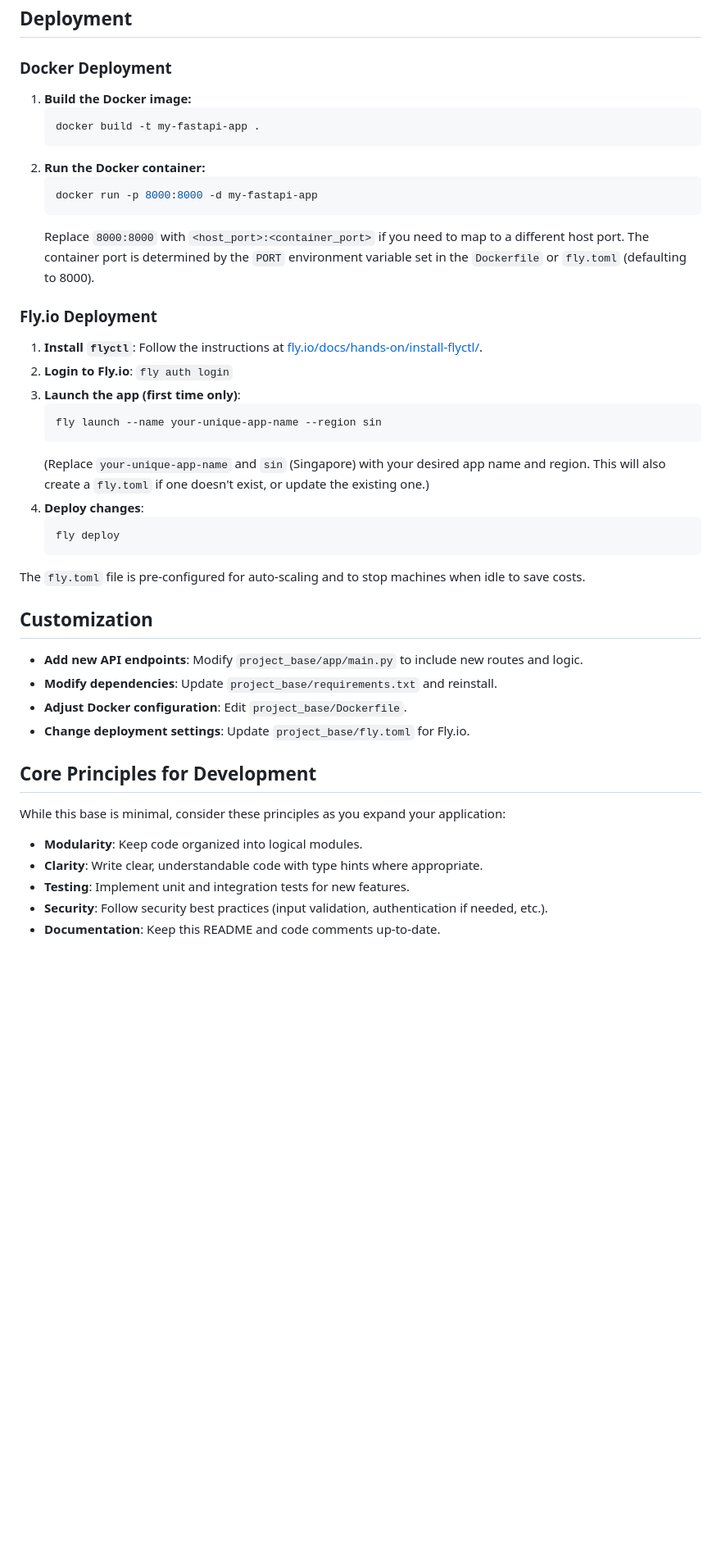
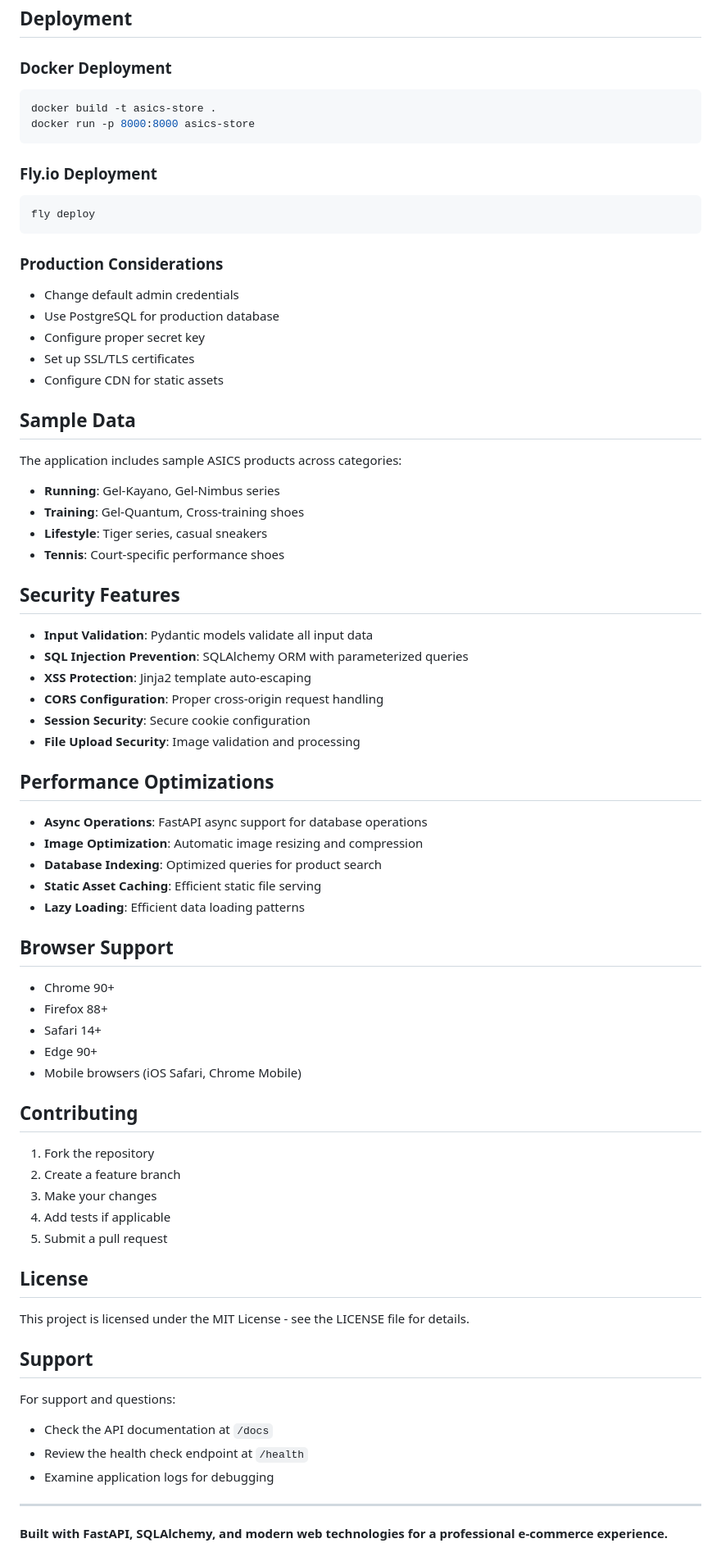
Before and after one commit to MuhammadAman02/hst-ai-35000696-5936-4ef7-80c2-370d60ca8668, a Markdown page: README.md, the part around the change printed below. Shown: that part at 82% size. Drawn GitHub-style; blank space fills up the shorter version.

Commit message:
Codegen: README.md

````diff
--- a/README.md
+++ b/README.md
@@ -91,46 +141,75 @@ The application will typically be available at `http://0.0.0.0:8000` (or the por
 ## Deployment
 
 ### Docker Deployment
-
-1.  **Build the Docker image:**
-    ```bash
-    docker build -t my-fastapi-app .
-    ```
-2.  **Run the Docker container:**
-    ```bash
-    docker run -p 8000:8000 -d my-fastapi-app
-    ```
-    Replace `8000:8000` with `<host_port>:<container_port>` if you need to map to a different host port. The container port is determined by the `PORT` environment variable set in the `Dockerfile` or `fly.toml` (defaulting to 8000).
+```bash
+docker build -t asics-store .
+docker run -p 8000:8000 asics-store
+```
 
 ### Fly.io Deployment
+```bash
+fly deploy
+```
 
-1.  **Install `flyctl`**: Follow the instructions at [fly.io/docs/hands-on/install-flyctl/](https://fly.io/docs/hands-on/install-flyctl/).
-2.  **Login to Fly.io**: `fly auth login`
-3.  **Launch the app (first time only)**:
-    ```bash
-    fly launch --name your-unique-app-name --region sin
-    ```
-    (Replace `your-unique-app-name` and `sin` (Singapore) with your desired app name and region. This will also create a `fly.toml` if one doesn't exist, or update the existing one.)
-4.  **Deploy changes**:
-    ```bash
-    fly deploy
-    ```
+### Production Considerations
+- Change default admin credentials
+- Use PostgreSQL for production database
+- Configure proper secret key
+- Set up SSL/TLS certificates
+- Configure CDN for static assets
 
-The `fly.toml` file is pre-configured for auto-scaling and to stop machines when idle to save costs.
+## Sample Data
 
-## Customization
+The application includes sample ASICS products across categories:
+- **Running**: Gel-Kayano, Gel-Nimbus series
+- **Training**: Gel-Quantum, Cross-training shoes
+- **Lifestyle**: Tiger series, casual sneakers
+- **Tennis**: Court-specific performance shoes
 
--   **Add new API endpoints**: Modify `project_base/app/main.py` to include new routes and logic.
--   **Modify dependencies**: Update `project_base/requirements.txt` and reinstall.
--   **Adjust Docker configuration**: Edit `project_base/Dockerfile`.
--   **Change deployment settings**: Update `project_base/fly.toml` for Fly.io.
+## Security Features
 
-## Core Principles for Development
+- **Input Validation**: Pydantic models validate all input data
+- **SQL Injection Prevention**: SQLAlchemy ORM with parameterized queries
+- **XSS Protection**: Jinja2 template auto-escaping
+- **CORS Configuration**: Proper cross-origin request handling
+- **Session Security**: Secure cookie configuration
+- **File Upload Security**: Image validation and processing
 
-While this base is minimal, consider these principles as you expand your application:
+## Performance Optimizations
 
--   **Modularity**: Keep code organized into logical modules.
--   **Clarity**: Write clear, understandable code with type hints where appropriate.
--   **Testing**: Implement unit and integration tests for new features.
--   **Security**: Follow security best practices (input validation, authentication if needed, etc.).
--   **Documentation**: Keep this README and code comments up-to-date.
+- **Async Operations**: FastAPI async support for database operations
+- **Image Optimization**: Automatic image resizing and compression
+- **Database Indexing**: Optimized queries for product search
+- **Static Asset Caching**: Efficient static file serving
+- **Lazy Loading**: Efficient data loading patterns
+
+## Browser Support
+
+- Chrome 90+
+- Firefox 88+
+- Safari 14+
+- Edge 90+
+- Mobile browsers (iOS Safari, Chrome Mobile)
+
+## Contributing
+
+1. Fork the repository
+2. Create a feature branch
+3. Make your changes
+4. Add tests if applicable
+5. Submit a pull request
+
+## License
+
+This project is licensed under the MIT License - see the LICENSE file for details.
+
+## Support
+
+For support and questions:
+- Check the API documentation at `/docs`
+- Review the health check endpoint at `/health`
+- Examine application logs for debugging
+
+---
+
+**Built with FastAPI, SQLAlchemy, and modern web technologies for a professional e-commerce experience.**
````
Also changed, not shown: other parts of README.md (+122 -72 lines).
